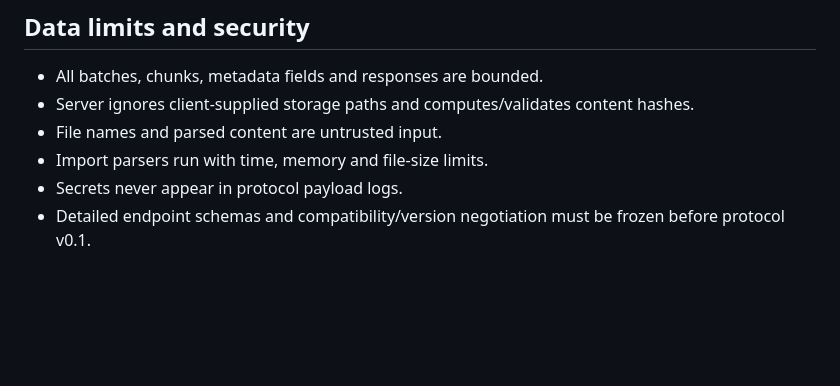
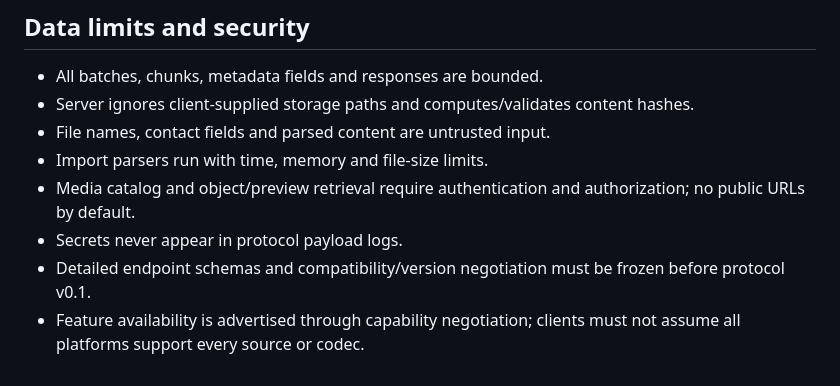
Before and after one commit to kotmartovskiy/phone-vault, a Markdown page: docs/PROTOCOL.md, the part around one of its changes. GitHub-like rendering; blank space fills up the shorter version.

```diff
--- a/docs/PROTOCOL.md
+++ b/docs/PROTOCOL.md
@@ -62,7 +79,9 @@ Terminal states include `failed`, `cancelled`, `waiting_for_user` and `needs_rec
 
 - All batches, chunks, metadata fields and responses are bounded.
 - Server ignores client-supplied storage paths and computes/validates content hashes.
-- File names and parsed content are untrusted input.
+- File names, contact fields and parsed content are untrusted input.
 - Import parsers run with time, memory and file-size limits.
+- Media catalog and object/preview retrieval require authentication and authorization; no public URLs by default.
 - Secrets never appear in protocol payload logs.
 - Detailed endpoint schemas and compatibility/version negotiation must be frozen before protocol v0.1.
+- Feature availability is advertised through capability negotiation; clients must not assume all platforms support every source or codec.
```
Also changed, not shown: other parts of docs/PROTOCOL.md (+20 -3 lines).
